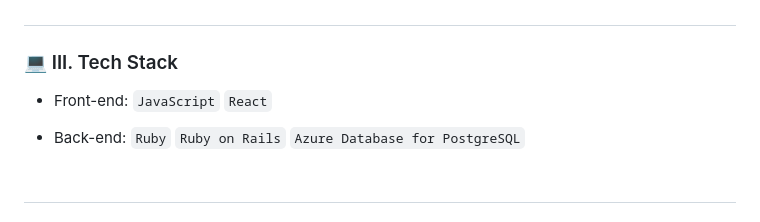
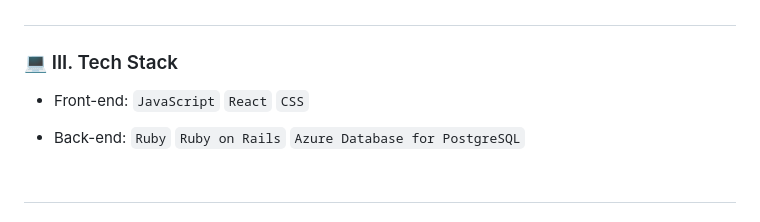
Before and after one commit to m3mentomor1/OneSwipe, a Markdown page: README.md, the part around the change. GitHub-like rendering.

```diff
--- a/README.md
+++ b/README.md
@@ -49,7 +49,7 @@ This is a dating website app project built using Ruby on Rails, React.js, & Azur
 
 ### 💻 III. Tech Stack
 
-- Front-end: ``JavaScript`` ``React``
+- Front-end: ``JavaScript`` ``React`` ``CSS``
 
 - Back-end: ``Ruby`` ``Ruby on Rails`` ``Azure Database for PostgreSQL``
 <br><br>
```
